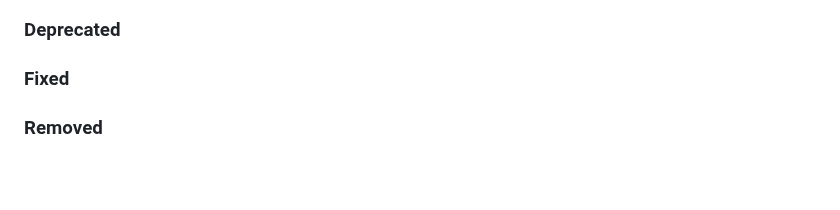
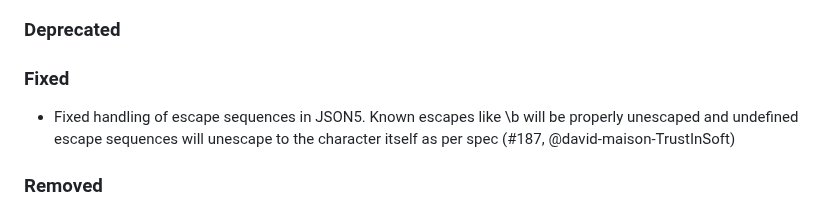
Before and after one commit to ocaml-community/yojson, a Markdown page: CHANGES.md, the part around the change. Drawn GitHub-style; blank space fills up the shorter version.

Commit message:
Add changelog entry

```diff
--- a/CHANGES.md
+++ b/CHANGES.md
@@ -7,6 +7,10 @@
 ### Deprecated
 
 ### Fixed
+
+- Fixed handling of escape sequences in JSON5. Known escapes like \b will be
+  properly unescaped and undefined escape sequences will unescape to the
+  character itself as per spec (#187, @david-maison-TrustInSoft)
 
 ### Removed
 
```
